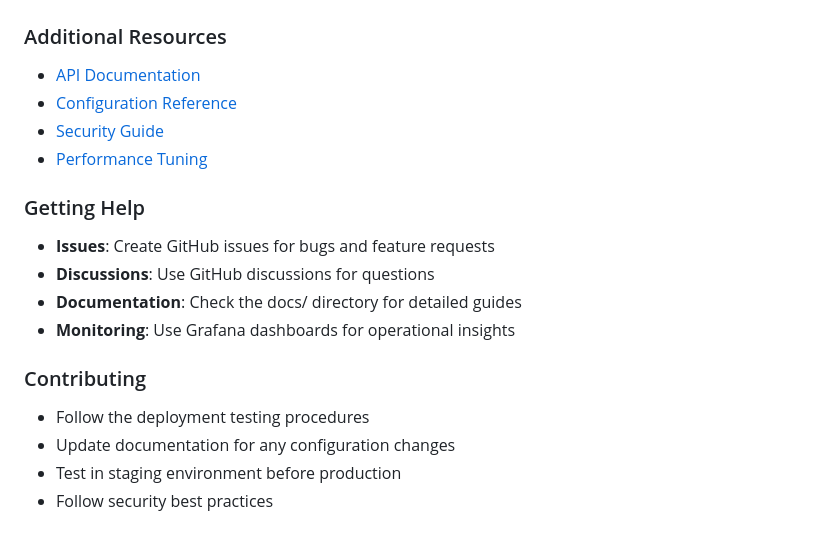
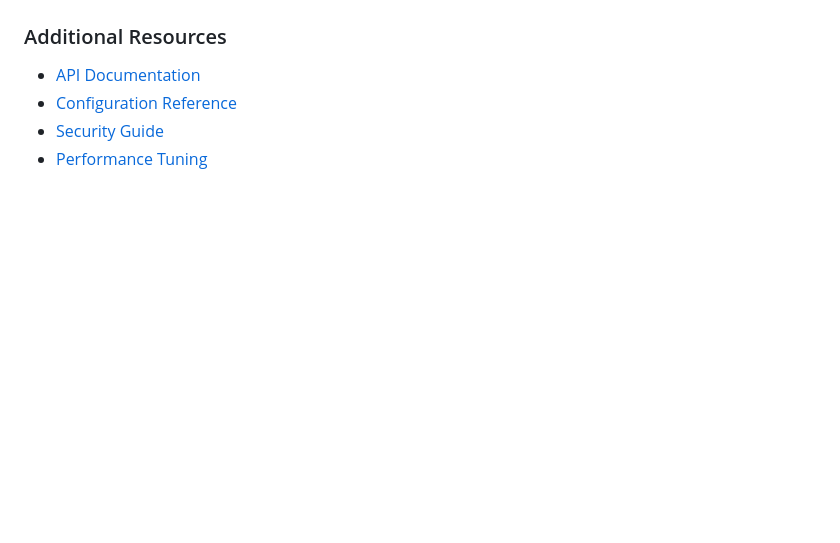
Before and after one commit to Catgarmara/wazuh-llm-triage, a Markdown page: docs/DEPLOYMENT_GUIDE.md, the part around the change. Rendered like a GitHub page; blank space fills up the shorter version.

```diff
--- a/docs/DEPLOYMENT_GUIDE.md
+++ b/docs/DEPLOYMENT_GUIDE.md
@@ -646,17 +646,3 @@ curl -w "@curl-format.txt" -o /dev/null -s http://localhost:8000/health
 - [Configuration Reference](./CONFIGURATION.md)
 - [Security Guide](./SECURITY.md)
 - [Performance Tuning](./PERFORMANCE.md)
-
-### Getting Help
-
-- **Issues**: Create GitHub issues for bugs and feature requests
-- **Discussions**: Use GitHub discussions for questions
-- **Documentation**: Check the docs/ directory for detailed guides
-- **Monitoring**: Use Grafana dashboards for operational insights
-
-### Contributing
-
-- Follow the deployment testing procedures
-- Update documentation for any configuration changes
-- Test in staging environment before production
-- Follow security best practices
```
